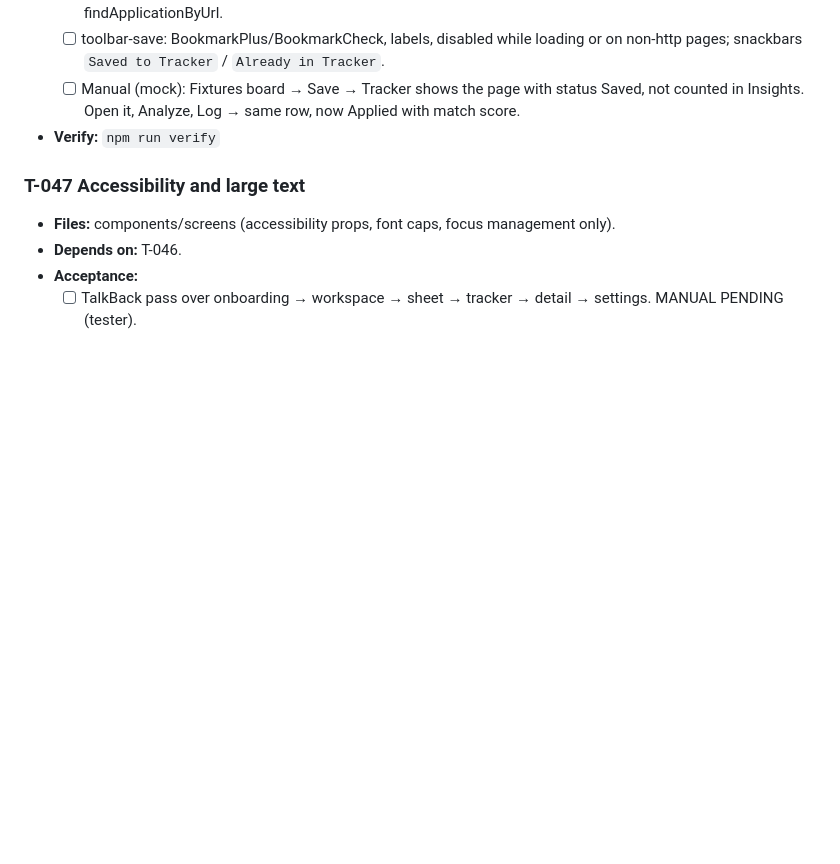
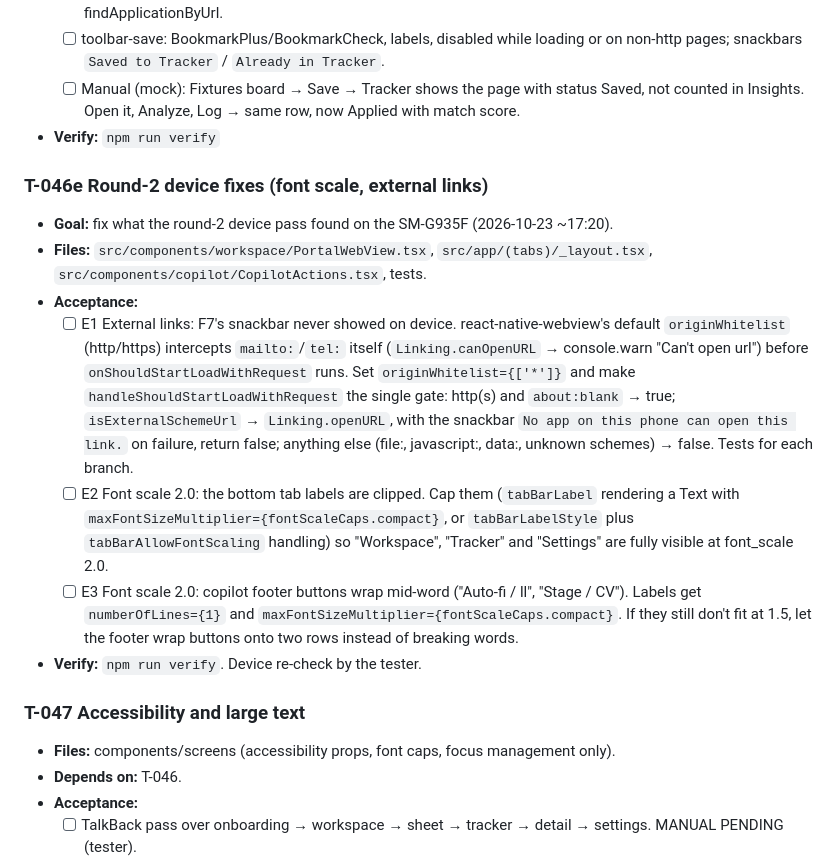
Before and after one commit to TawhidUmar9/Jobify, a Markdown page: TASKS.md, the part around the change. GitHub-like rendering; blank space fills up the shorter version.

Commit message:
Add T-046e: external-link gate and font-scale fixes from the round-2 device pass

```diff
--- a/TASKS.md
+++ b/TASKS.md
@@ -608,6 +608,15 @@ true;
   - [ ] Manual (mock): Fixtures board → Save → Tracker shows the page with status Saved, not counted in Insights. Open it, Analyze, Log → same row, now Applied with match score.
 - **Verify:** `npm run verify`
 
+### T-046e Round-2 device fixes (font scale, external links)
+- **Goal:** fix what the round-2 device pass found on the SM-G935F (2026-10-23 ~17:20).
+- **Files:** `src/components/workspace/PortalWebView.tsx`, `src/app/(tabs)/_layout.tsx`, `src/components/copilot/CopilotActions.tsx`, tests.
+- **Acceptance:**
+  - [ ] E1 External links: F7's snackbar never showed on device. react-native-webview's default `originWhitelist` (http/https) intercepts `mailto:`/`tel:` itself (`Linking.canOpenURL` → console.warn "Can't open url") before `onShouldStartLoadWithRequest` runs. Set `originWhitelist={['*']}` and make `handleShouldStartLoadWithRequest` the single gate: http(s) and `about:blank` → true; `isExternalSchemeUrl` → `Linking.openURL`, with the snackbar `No app on this phone can open this link.` on failure, return false; anything else (file:, javascript:, data:, unknown schemes) → false. Tests for each branch.
+  - [ ] E2 Font scale 2.0: the bottom tab labels are clipped. Cap them (`tabBarLabel` rendering a Text with `maxFontSizeMultiplier={fontScaleCaps.compact}`, or `tabBarLabelStyle` plus `tabBarAllowFontScaling` handling) so "Workspace", "Tracker" and "Settings" are fully visible at font_scale 2.0.
+  - [ ] E3 Font scale 2.0: copilot footer buttons wrap mid-word ("Auto-fi / ll", "Stage / CV"). Labels get `numberOfLines={1}` and `maxFontSizeMultiplier={fontScaleCaps.compact}`. If they still don't fit at 1.5, let the footer wrap buttons onto two rows instead of breaking words.
+- **Verify:** `npm run verify`. Device re-check by the tester.
+
 ### T-047 Accessibility and large text
 - **Files:** components/screens (accessibility props, font caps, focus management only).
 - **Depends on:** T-046.
```
